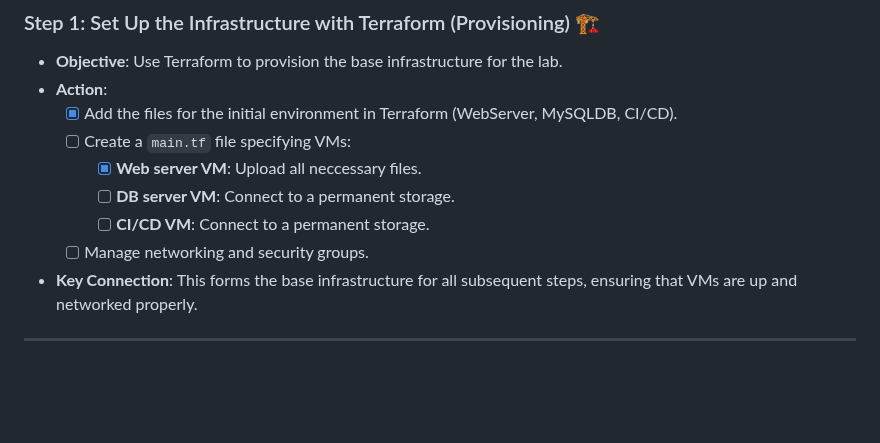
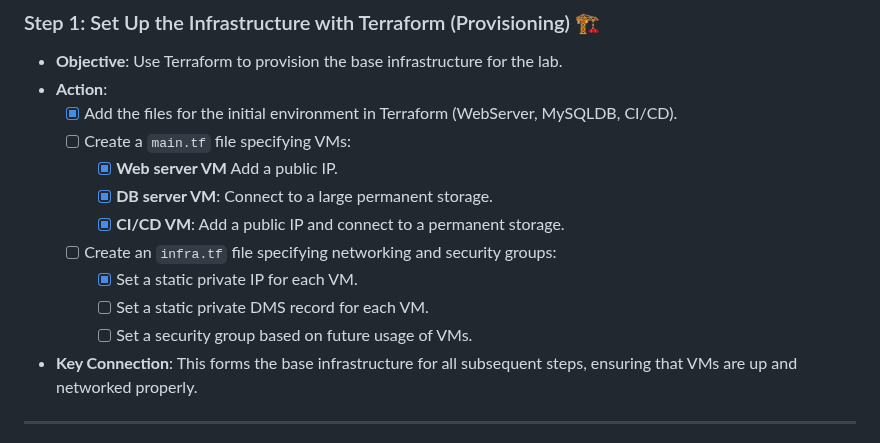
Before and after one commit to Itay-Ash/DevopsLab, a Markdown page: README.md, the part around the change. Drawn GitHub-style; blank space fills up the shorter version.

Commit message:
Finished main.tf file

```diff
--- a/README.md
+++ b/README.md
@@ -11,10 +11,13 @@ This document captures my journey through creating a fully integrated DevOps lab
 - **Action**:
   - [x] Add the files for the initial environment in Terraform (WebServer, MySQLDB, CI/CD).
   - [ ] Create a `main.tf` file specifying VMs:
-    - [x] **Web server VM**: Upload all neccessary files.
-    - [ ] **DB server VM**: Connect to a permanent storage.
-    - [ ] **CI/CD VM**: Connect to a permanent storage.
-  - [ ] Manage networking and security groups.
+    - [x] **Web server VM** Add a public IP.
+    - [x] **DB server VM**: Connect to a large permanent storage.
+    - [x] **CI/CD VM**: Add a public IP and connect to a permanent storage.
+  - [ ] Create an `infra.tf` file specifying networking and security groups:
+    - [x] Set a static private IP for each VM.
+    - [ ] Set a static private DMS record for each VM.
+    - [ ] Set a security group based on future usage of VMs.
 - **Key Connection**: This forms the base infrastructure for all subsequent steps, ensuring that VMs are up and networked properly.
 
 ---
```
